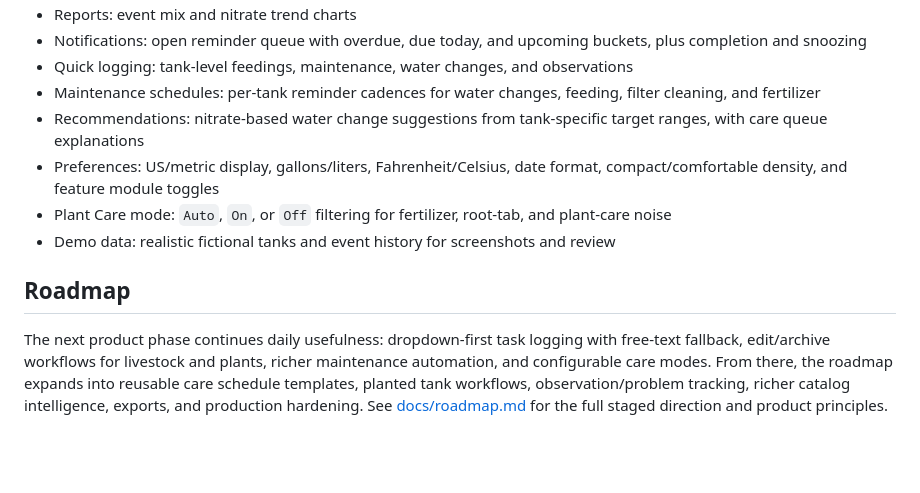
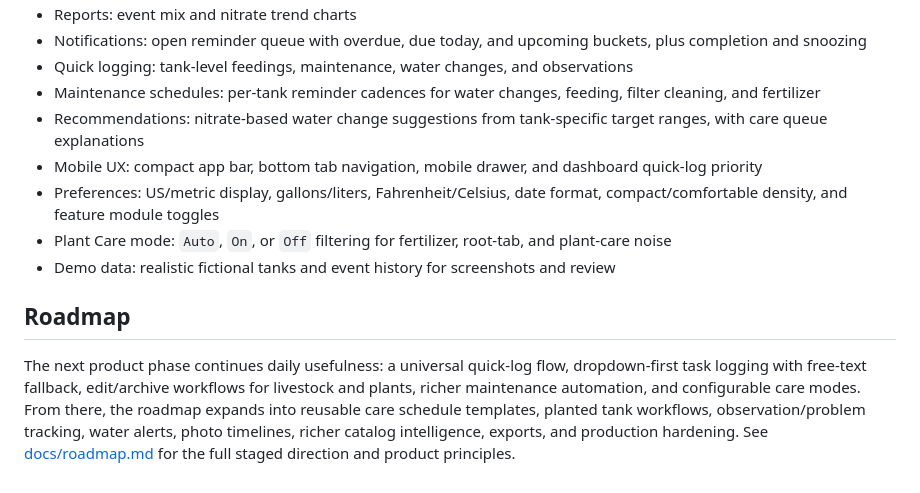
Before and after one commit to williampburch/AquaOps, a Markdown page: README.md, the part around the change. Drawn GitHub-style; blank space fills up the shorter version.

Commit message:
Refresh roadmap priorities

```diff
--- a/README.md
+++ b/README.md
@@ -130,16 +130,17 @@ livestock, plants, and reminders. It refuses to run when `APP_ENV=production` un
 - Quick logging: tank-level feedings, maintenance, water changes, and observations
 - Maintenance schedules: per-tank reminder cadences for water changes, feeding, filter cleaning, and fertilizer
 - Recommendations: nitrate-based water change suggestions from tank-specific target ranges, with care queue explanations
+- Mobile UX: compact app bar, bottom tab navigation, mobile drawer, and dashboard quick-log priority
 - Preferences: US/metric display, gallons/liters, Fahrenheit/Celsius, date format, compact/comfortable density, and feature module toggles
 - Plant Care mode: `Auto`, `On`, or `Off` filtering for fertilizer, root-tab, and plant-care noise
 - Demo data: realistic fictional tanks and event history for screenshots and review
 
 ## Roadmap
 
-The next product phase continues daily usefulness: dropdown-first task logging with
-free-text fallback, edit/archive workflows for livestock and plants, richer maintenance
-automation, and configurable care modes. From there, the roadmap expands into reusable
-care schedule templates, planted tank workflows, observation/problem tracking, richer
-catalog intelligence, exports, and production hardening. See
-[docs/roadmap.md](docs/roadmap.md) for the full staged direction and product
-principles.
+The next product phase continues daily usefulness: a universal quick-log flow,
+dropdown-first task logging with free-text fallback, edit/archive workflows for
+livestock and plants, richer maintenance automation, and configurable care modes.
+From there, the roadmap expands into reusable care schedule templates, planted tank
+workflows, observation/problem tracking, water alerts, photo timelines, richer catalog
+intelligence, exports, and production hardening. See [docs/roadmap.md](docs/roadmap.md)
+for the full staged direction and product principles.
```
Also changed, not shown: docs/roadmap.md (+24 -1 lines).
